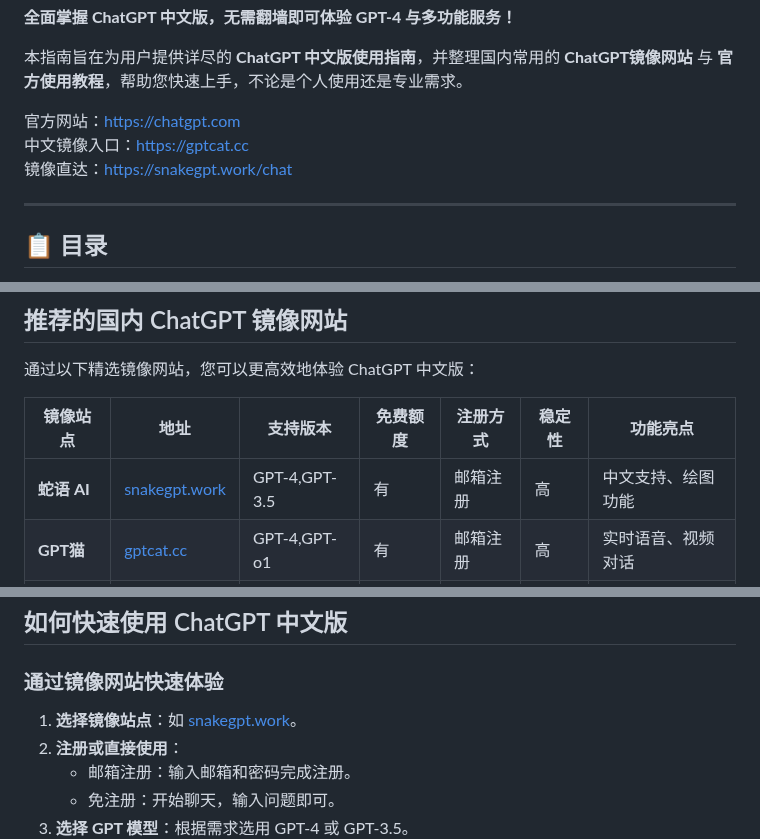
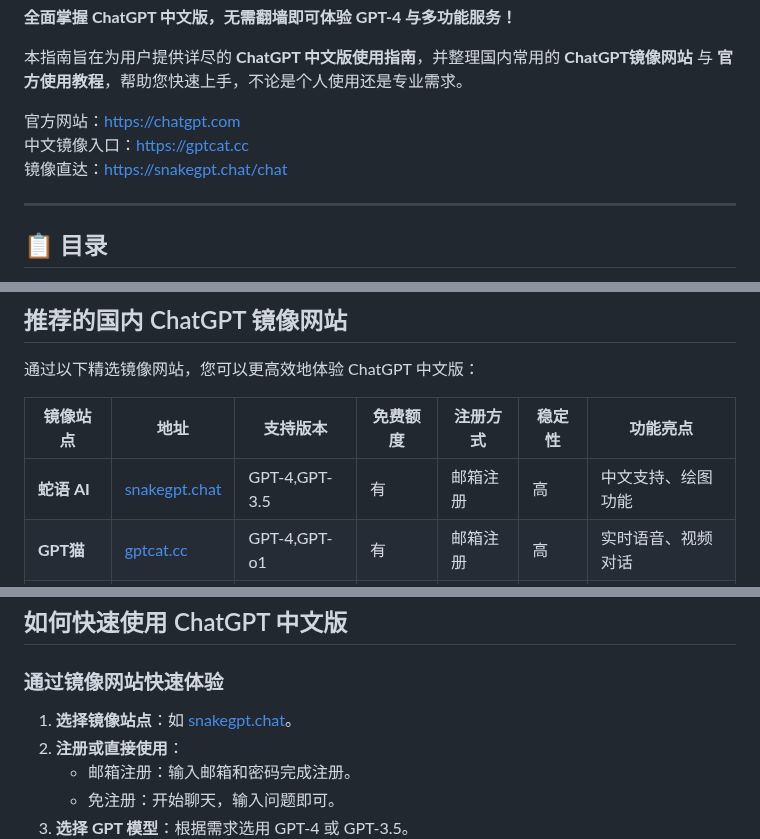
Before and after one commit to ChatGPT-CN-Guide/ChatGPT-Chinese-v, a Markdown page: README.md, 3 parts joined by grey strips. Rendered like a GitHub page.

Commit message:
Update date to 2025/04/06 and replace domain URL

```diff
--- a/README.md
+++ b/README.md
@@ -8,7 +8,7 @@
 
 官方网站：[https://chatgpt.com](https://chatgpt.com)
 中文镜像入口：[https://gptcat.cc](https://gptcat.cc)
-镜像直达：[https://snakegpt.work/chat](https://snakegpt.work/chat)
+镜像直达：[https://snakegpt.chat/chat](https://snakegpt.chat/chat)
 
 ---
 
@@ -40,7 +40,7 @@
 
 | 镜像站点      | 地址                                           | 支持版本        | 免费额度 | 注册方式    | 稳定性 | 功能亮点 |
 |---------------|------------------------------------------------|----------------|----------|------------|--------|----------|
-| **蛇语 AI**   | [snakegpt.work](https://snakegpt.work)         | GPT-4,GPT-3.5   | 有        | 邮箱注册   | 高     | 中文支持、绘图功能 |
+| **蛇语 AI**   | [snakegpt.chat](https://snakegpt.chat)         | GPT-4,GPT-3.5   | 有        | 邮箱注册   | 高     | 中文支持、绘图功能 |
 | **GPT猫**     | [gptcat.cc](https://gptcat.cc)               | GPT-4,GPT-o1    | 有        | 邮箱注册   | 高     | 实时语音、视频对话|
 | **熊猫 GPT**  | [ai-panda.xyz](https://gptpanda.net/login?invite_code=34137c47) | GPT-4,GPT-3.5   | 有        | 邮箱注册   | 高     | 稳定快速、API调用 |
 | **狗狗 GPT**  | [gptdog.online](https://gptdog.online)         | GPT-3.5         | 有        | 邮箱注册   | 中     | 使用Bug较多|
@@ -64,7 +64,7 @@
 ## 如何快速使用 ChatGPT 中文版
 
 ### **通过镜像网站快速体验**
-1. **选择镜像站点**：如 [snakegpt.work](https://snakegpt.work)。
+1. **选择镜像站点**：如 [snakegpt.chat](https://snakegpt.chat)。
 2. **注册或直接使用**：
    - 邮箱注册：输入邮箱和密码完成注册。
    - 免注册：开始聊天，输入问题即可。
```
Also changed, not shown: other parts of README.md (+1 -1 lines).
